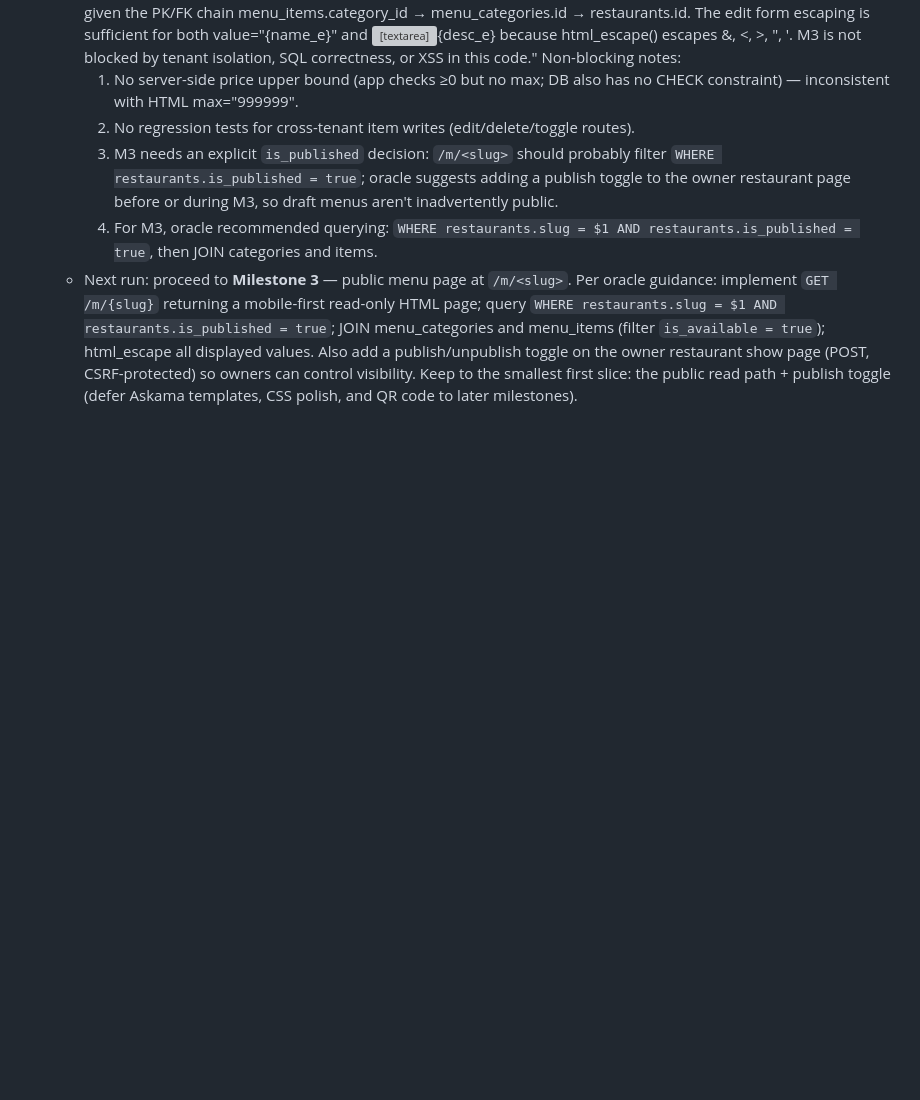
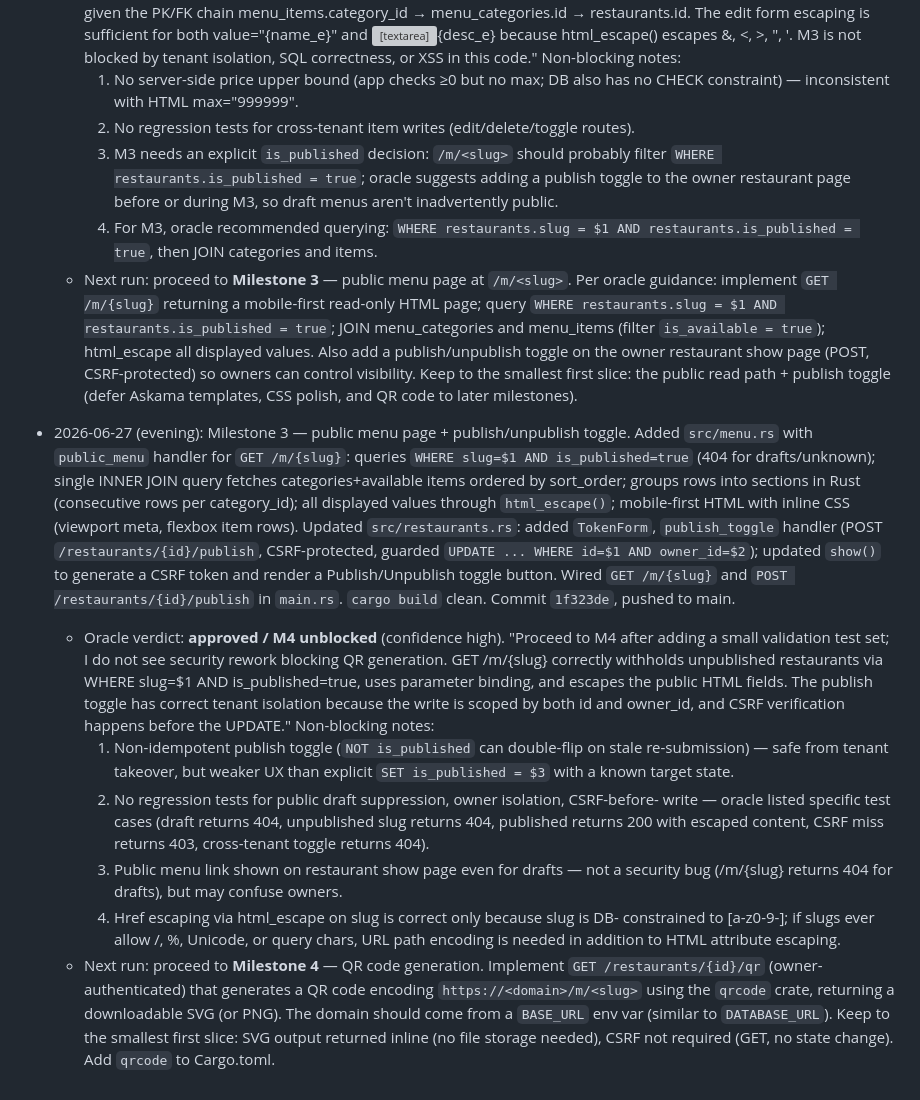
Before and after one commit to etservicehub23-code/qr-menu-app, a Markdown page: PLAN.md, the part around the change. Rendered like a GitHub page; blank space fills up the shorter version; grey boxes are pictures that could not be loaded.

Commit message:
PLAN.md: update status — M3 oracle approved, next run M4 QR generation

```diff
--- a/PLAN.md
+++ b/PLAN.md
@@ -653,3 +653,42 @@ one rather than deferring that migration.
     page (POST, CSRF-protected) so owners can control visibility. Keep to the smallest
     first slice: the public read path + publish toggle (defer Askama templates, CSS
     polish, and QR code to later milestones).
+
+- 2026-06-27 (evening): Milestone 3 — public menu page + publish/unpublish toggle.
+  Added `src/menu.rs` with `public_menu` handler for `GET /m/{slug}`: queries
+  `WHERE slug=$1 AND is_published=true` (404 for drafts/unknown); single INNER JOIN
+  query fetches categories+available items ordered by sort_order; groups rows into
+  sections in Rust (consecutive rows per category_id); all displayed values through
+  `html_escape()`; mobile-first HTML with inline CSS (viewport meta, flexbox item rows).
+  Updated `src/restaurants.rs`: added `TokenForm`, `publish_toggle` handler (POST
+  `/restaurants/{id}/publish`, CSRF-protected, guarded `UPDATE ... WHERE id=$1 AND
+  owner_id=$2`); updated `show()` to generate a CSRF token and render a
+  Publish/Unpublish toggle button. Wired `GET /m/{slug}` and `POST
+  /restaurants/{id}/publish` in `main.rs`. `cargo build` clean. Commit `1f323de`,
+  pushed to main.
+  - Oracle verdict: **approved / M4 unblocked** (confidence high). "Proceed to M4
+    after adding a small validation test set; I do not see security rework blocking
+    QR generation. GET /m/{slug} correctly withholds unpublished restaurants via WHERE
+    slug=$1 AND is_published=true, uses parameter binding, and escapes the public HTML
+    fields. The publish toggle has correct tenant isolation because the write is scoped
+    by both id and owner_id, and CSRF verification happens before the UPDATE."
+    Non-blocking notes:
+    1. Non-idempotent publish toggle (`NOT is_published` can double-flip on stale
+       re-submission) — safe from tenant takeover, but weaker UX than explicit
+       `SET is_published = $3` with a known target state.
+    2. No regression tests for public draft suppression, owner isolation, CSRF-before-
+       write — oracle listed specific test cases (draft returns 404, unpublished slug
+       returns 404, published returns 200 with escaped content, CSRF miss returns 403,
+       cross-tenant toggle returns 404).
+    3. Public menu link shown on restaurant show page even for drafts — not a security
+       bug (/m/{slug} returns 404 for drafts), but may confuse owners.
+    4. Href escaping via html_escape on slug is correct only because slug is DB-
+       constrained to [a-z0-9-]; if slugs ever allow /, %, Unicode, or query chars,
+       URL path encoding is needed in addition to HTML attribute escaping.
+  - Next run: proceed to **Milestone 4** — QR code generation. Implement `GET
+    /restaurants/{id}/qr` (owner-authenticated) that generates a QR code encoding
+    `https://<domain>/m/<slug>` using the `qrcode` crate, returning a downloadable
+    SVG (or PNG). The domain should come from a `BASE_URL` env var (similar to
+    `DATABASE_URL`). Keep to the smallest first slice: SVG output returned inline
+    (no file storage needed), CSRF not required (GET, no state change). Add
+    `qrcode` to Cargo.toml.
```
